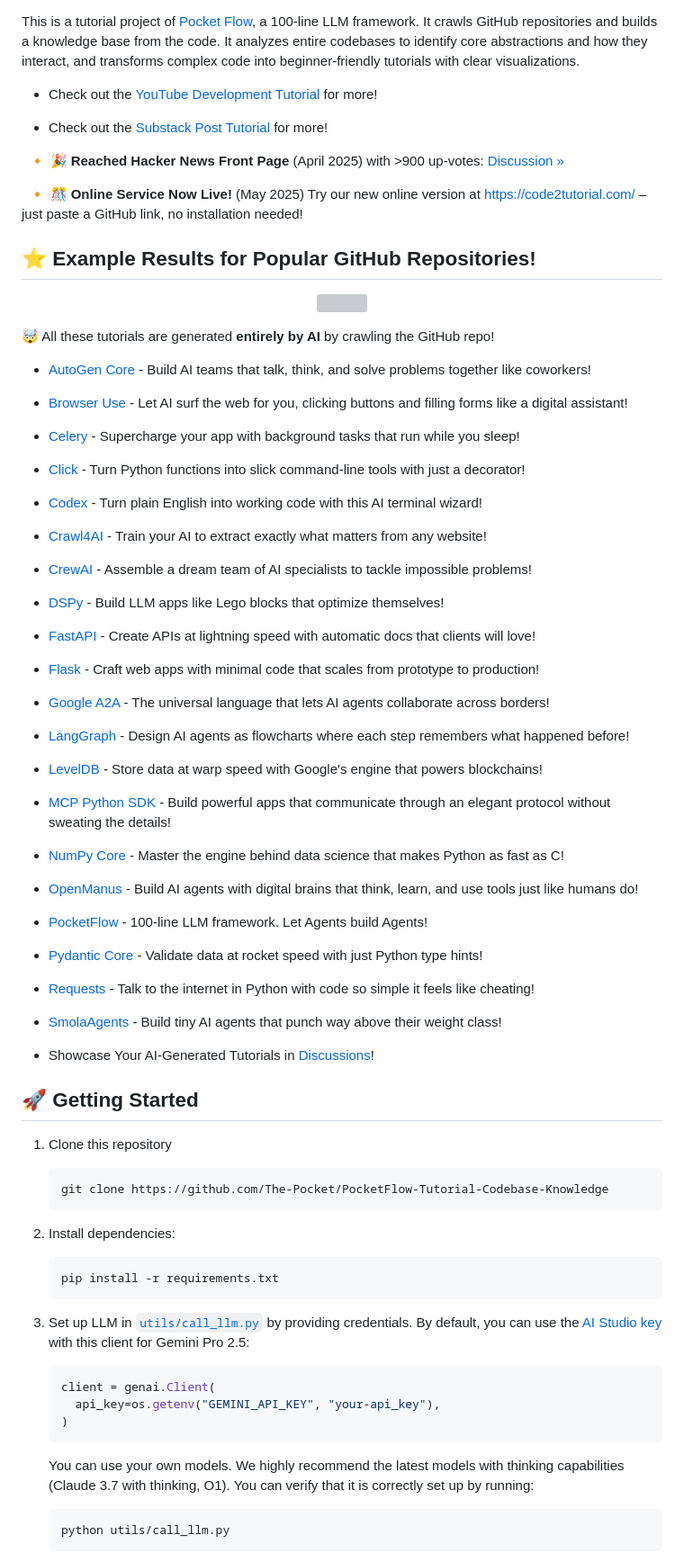
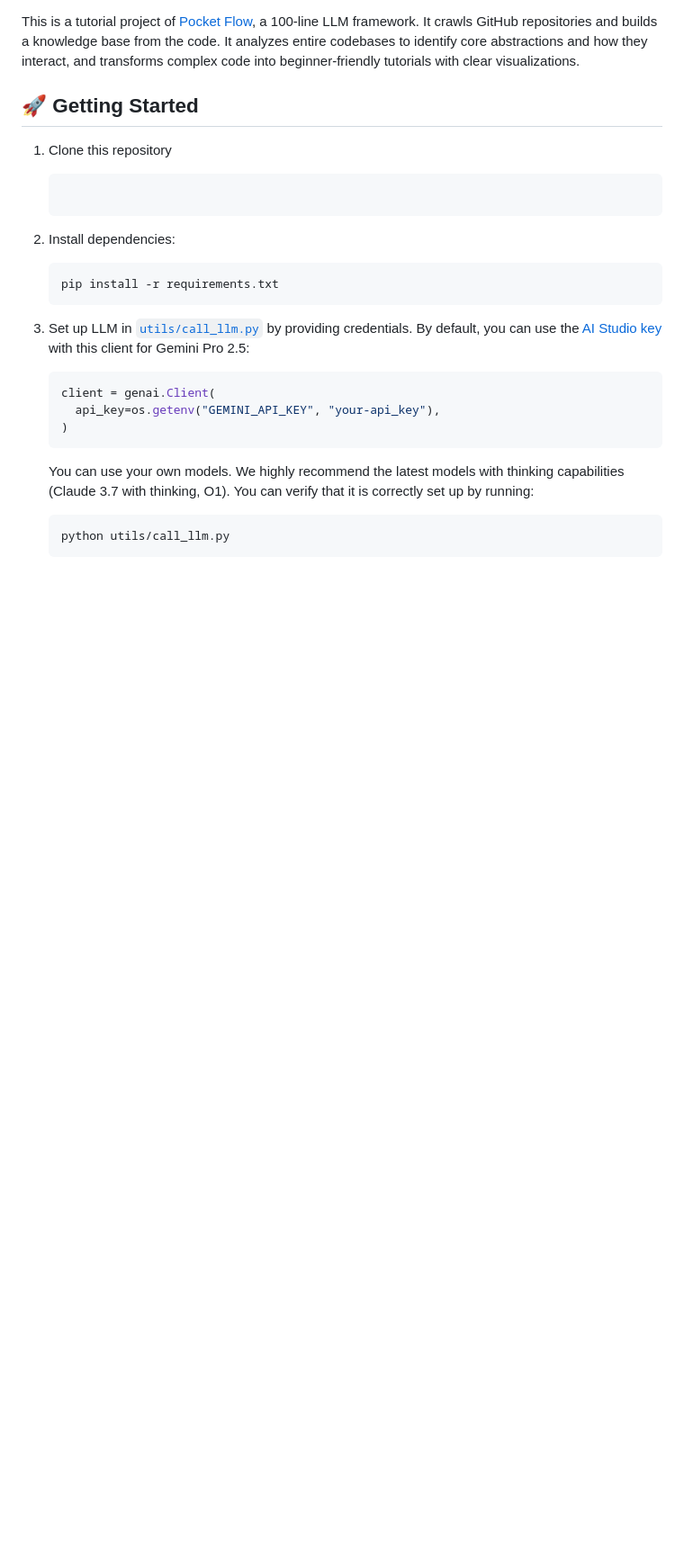
Before and after one commit to Dr-Westworld/Tutorial-Codebase-Knowledge-Project-PocketFlow, a Markdown page: README.md, the part around one of its changes. Shown at 90% size. Rendered like a GitHub page; blank space fills up the shorter version; grey boxes are pictures that could not be loaded.

````diff
--- a/README.md
+++ b/README.md
@@ -14,71 +5,11 @@
 
 This is a tutorial project of [Pocket Flow](https://github.com/The-Pocket/PocketFlow), a 100-line LLM framework. It crawls GitHub repositories and builds a knowledge base from the code. It analyzes entire codebases to identify core abstractions and how they interact, and transforms complex code into beginner-friendly tutorials with clear visualizations.
-
-- Check out the [YouTube Development Tutorial](https://youtu.be/AFY67zOpbSo) for more!
-
-- Check out the [Substack Post Tutorial](https://zacharyhuang.substack.com/p/ai-codebase-knowledge-builder-full) for more!
-
-&nbsp;&nbsp;**🔸 🎉 Reached Hacker News Front Page** (April 2025) with >900 up‑votes:  [Discussion »](https://news.ycombinator.com/item?id=43739456)
-
-&nbsp;&nbsp;**🔸 🎊 Online Service Now Live!** (May&nbsp;2025) Try our new online version at [https://code2tutorial.com/](https://code2tutorial.com/) – just paste a GitHub link, no installation needed!
-
-## ⭐ Example Results for Popular GitHub Repositories!
-
-<p align="center">
-    <img
-      src="./assets/example.png" width="600"
-    />
-</p>
-
-🤯 All these tutorials are generated **entirely by AI** by crawling the GitHub repo!
-
-- [AutoGen Core](https://the-pocket.github.io/PocketFlow-Tutorial-Codebase-Knowledge/AutoGen%20Core) - Build AI teams that talk, think, and solve problems together like coworkers!
-
-- [Browser Use](https://the-pocket.github.io/PocketFlow-Tutorial-Codebase-Knowledge/Browser%20Use) - Let AI surf the web for you, clicking buttons and filling forms like a digital assistant!
-
-- [Celery](https://the-pocket.github.io/PocketFlow-Tutorial-Codebase-Knowledge/Celery) - Supercharge your app with background tasks that run while you sleep!
-
-- [Click](https://the-pocket.github.io/PocketFlow-Tutorial-Codebase-Knowledge/Click) - Turn Python functions into slick command-line tools with just a decorator!
-
-- [Codex](https://the-pocket.github.io/PocketFlow-Tutorial-Codebase-Knowledge/Codex) - Turn plain English into working code with this AI terminal wizard!
-
-- [Crawl4AI](https://the-pocket.github.io/PocketFlow-Tutorial-Codebase-Knowledge/Crawl4AI) - Train your AI to extract exactly what matters from any website!
-
-- [CrewAI](https://the-pocket.github.io/PocketFlow-Tutorial-Codebase-Knowledge/CrewAI) - Assemble a dream team of AI specialists to tackle impossible problems!
-
-- [DSPy](https://the-pocket.github.io/PocketFlow-Tutorial-Codebase-Knowledge/DSPy) - Build LLM apps like Lego blocks that optimize themselves!
-
-- [FastAPI](https://the-pocket.github.io/PocketFlow-Tutorial-Codebase-Knowledge/FastAPI) - Create APIs at lightning speed with automatic docs that clients will love!
-
-- [Flask](https://the-pocket.github.io/PocketFlow-Tutorial-Codebase-Knowledge/Flask) - Craft web apps with minimal code that scales from prototype to production!
-
-- [Google A2A](https://the-pocket.github.io/PocketFlow-Tutorial-Codebase-Knowledge/Google%20A2A) - The universal language that lets AI agents collaborate across borders!
-
-- [LangGraph](https://the-pocket.github.io/PocketFlow-Tutorial-Codebase-Knowledge/LangGraph) - Design AI agents as flowcharts where each step remembers what happened before!
-
-- [LevelDB](https://the-pocket.github.io/PocketFlow-Tutorial-Codebase-Knowledge/LevelDB) - Store data at warp speed with Google's engine that powers blockchains!
-
-- [MCP Python SDK](https://the-pocket.github.io/PocketFlow-Tutorial-Codebase-Knowledge/MCP%20Python%20SDK) - Build powerful apps that communicate through an elegant protocol without sweating the details!
-
-- [NumPy Core](https://the-pocket.github.io/PocketFlow-Tutorial-Codebase-Knowledge/NumPy%20Core) - Master the engine behind data science that makes Python as fast as C!
-
-- [OpenManus](https://the-pocket.github.io/PocketFlow-Tutorial-Codebase-Knowledge/OpenManus) - Build AI agents with digital brains that think, learn, and use tools just like humans do!
-
-- [PocketFlow](https://the-pocket.github.io/PocketFlow-Tutorial-Codebase-Knowledge/PocketFlow) - 100-line LLM framework. Let Agents build Agents!
-
-- [Pydantic Core](https://the-pocket.github.io/PocketFlow-Tutorial-Codebase-Knowledge/Pydantic%20Core) - Validate data at rocket speed with just Python type hints!
-
-- [Requests](https://the-pocket.github.io/PocketFlow-Tutorial-Codebase-Knowledge/Requests) - Talk to the internet in Python with code so simple it feels like cheating!
-
-- [SmolaAgents](https://the-pocket.github.io/PocketFlow-Tutorial-Codebase-Knowledge/SmolaAgents) - Build tiny AI agents that punch way above their weight class!
-
-- Showcase Your AI-Generated Tutorials in [Discussions](https://github.com/The-Pocket/PocketFlow-Tutorial-Codebase-Knowledge/discussions)!
 
 ## 🚀 Getting Started
 
 1. Clone this repository
    ```bash
-   git clone https://github.com/The-Pocket/PocketFlow-Tutorial-Codebase-Knowledge
+
    ```
 
 3. Install dependencies:
````
Also changed, not shown: other parts of README.md (+0 -25 lines).
